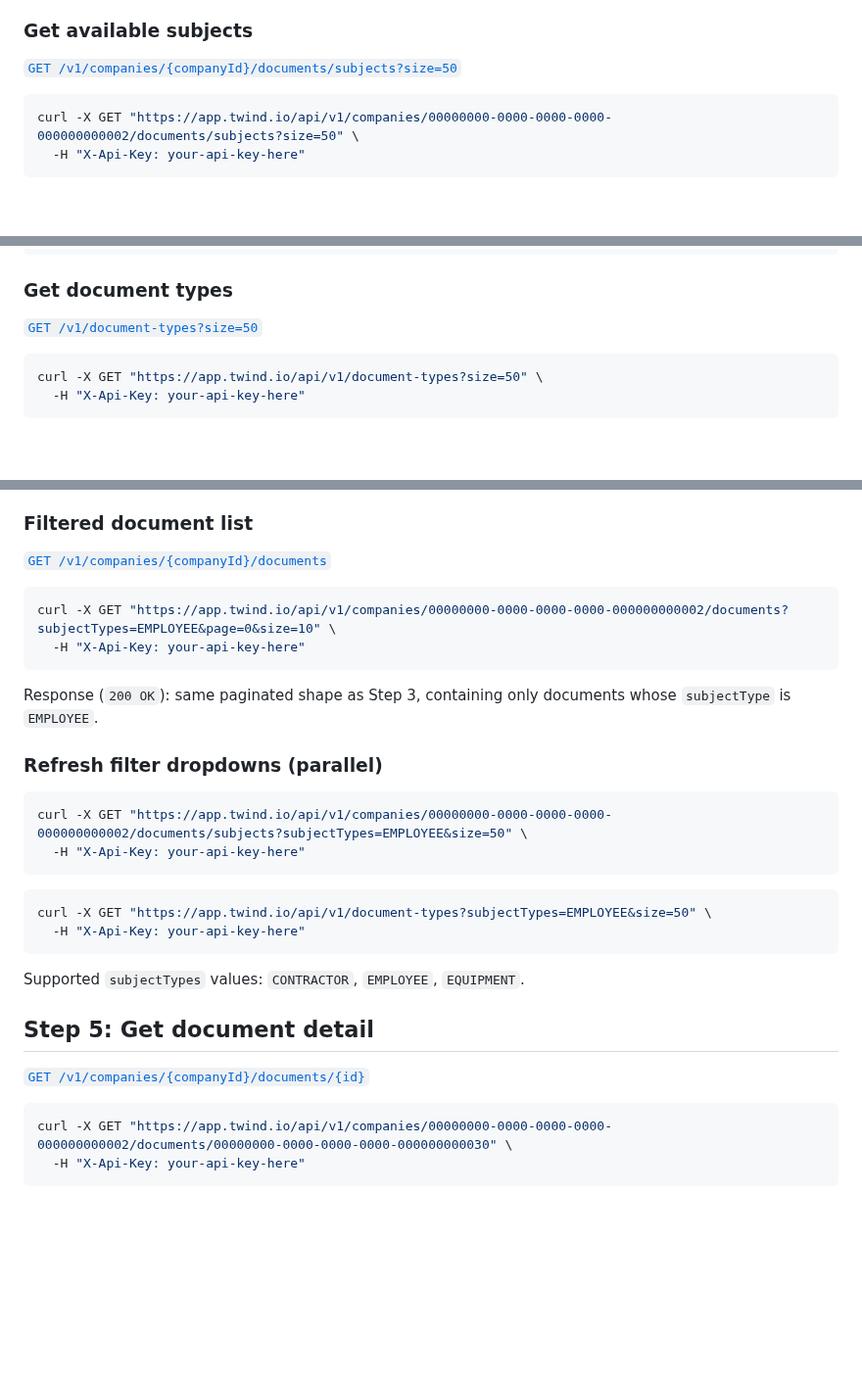
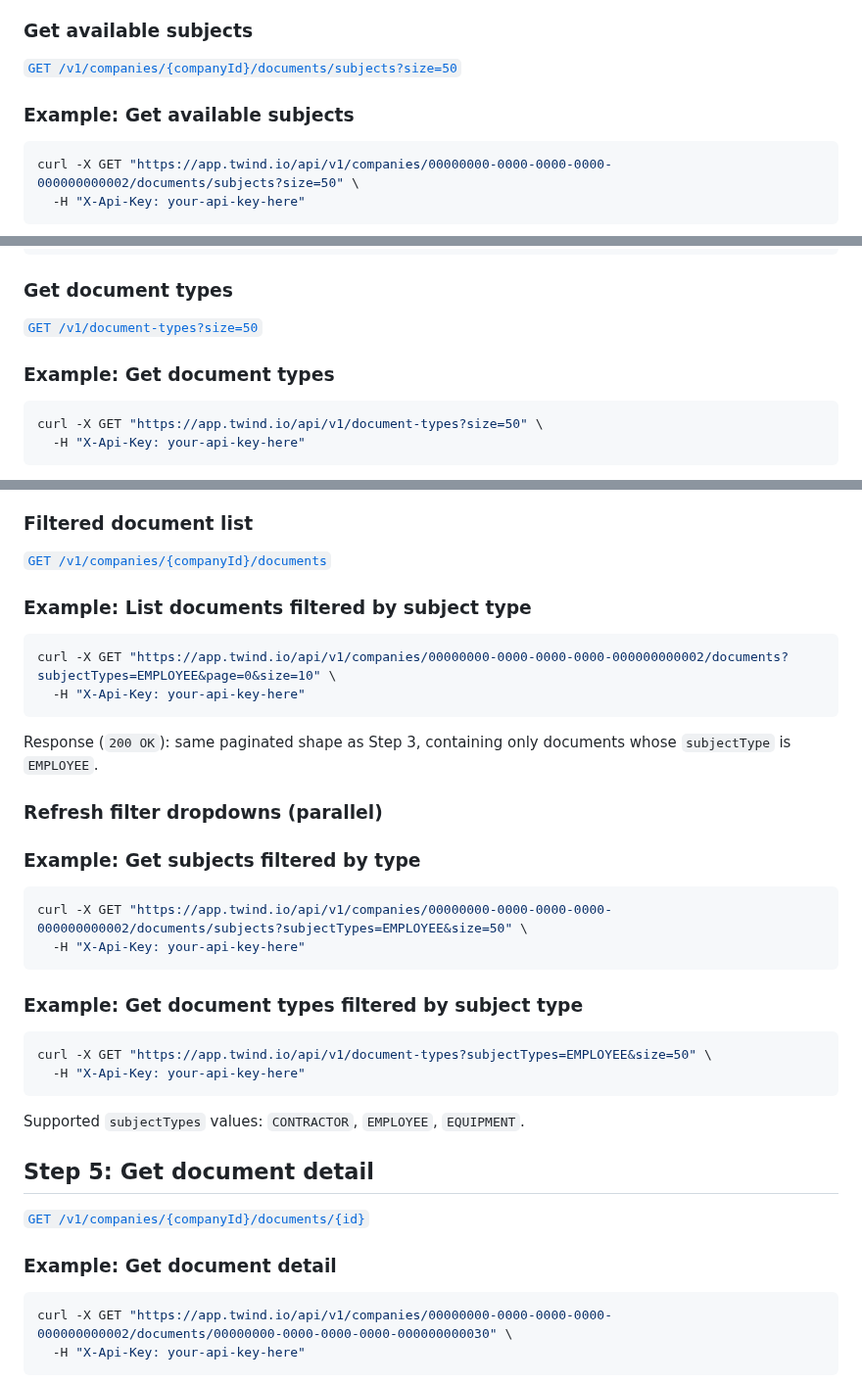
Before and after one commit to twind-ops/TwindApi-PublicOpenApi, a Markdown page: guides/contractor-document-hub.md, 3 parts joined by grey strips. Shown at 98% size. Drawn GitHub-style; blank space fills up the shorter version.

Commit message:
docs(mige-28): add example headings to all curl blocks

````diff
--- a/guides/contractor-document-hub.md
+++ b/guides/contractor-document-hub.md
@@ -15,6 +15,8 @@ Before uploading a document you need the ids of the subject (the resource the do
 ### Get available subjects
 
 [`GET /v1/companies/{companyId}/documents/subjects?size=50`](#tag/Document-hub/GET/v1/companies/{companyId}/documents/subjects)
+
+### Example: Get available subjects
 
 ```bash
 curl -X GET "https://app.twind.io/api/v1/companies/00000000-0000-0000-0000-000000000002/documents/subjects?size=50" \
@@ -44,6 +46,8 @@ Response (`200 OK`):
 
 [`GET /v1/document-types?size=50`](#tag/Document-hub/GET/v1/document-types)
 
+### Example: Get document types
+
 ```bash
 curl -X GET "https://app.twind.io/api/v1/document-types?size=50" \
   -H "X-Api-Key: your-api-key-here"
@@ -217,6 +231,8 @@ Pass `subjectTypes` to the document list endpoint to receive only documents belo
 
 [`GET /v1/companies/{companyId}/documents`](#tag/Document-hub/GET/v1/companies/{companyId}/documents)
 
+### Example: List documents filtered by subject type
+
 ```bash
 curl -X GET "https://app.twind.io/api/v1/companies/00000000-0000-0000-0000-000000000002/documents?subjectTypes=EMPLOYEE&page=0&size=10" \
   -H "X-Api-Key: your-api-key-here"
@@ -226,10 +242,14 @@ Response (`200 OK`): same paginated shape as Step 3, containing only documents w
 
 ### Refresh filter dropdowns (parallel)
 
+### Example: Get subjects filtered by type
+
 ```bash
 curl -X GET "https://app.twind.io/api/v1/companies/00000000-0000-0000-0000-000000000002/documents/subjects?subjectTypes=EMPLOYEE&size=50" \
   -H "X-Api-Key: your-api-key-here"
 ```
+
+### Example: Get document types filtered by subject type
 
 ```bash
 curl -X GET "https://app.twind.io/api/v1/document-types?subjectTypes=EMPLOYEE&size=50" \
@@ -241,6 +261,8 @@ Supported `subjectTypes` values: `CONTRACTOR`, `EMPLOYEE`, `EQUIPMENT`.
 ## Step 5: Get document detail
 
 [`GET /v1/companies/{companyId}/documents/{id}`](#tag/Document-hub/GET/v1/companies/{companyId}/documents/{id})
+
+### Example: Get document detail
 
 ```bash
 curl -X GET "https://app.twind.io/api/v1/companies/00000000-0000-0000-0000-000000000002/documents/00000000-0000-0000-0000-000000000030" \
````
Also changed, not shown: other parts of guides/contractor-document-hub.md (+18 -0 lines).
